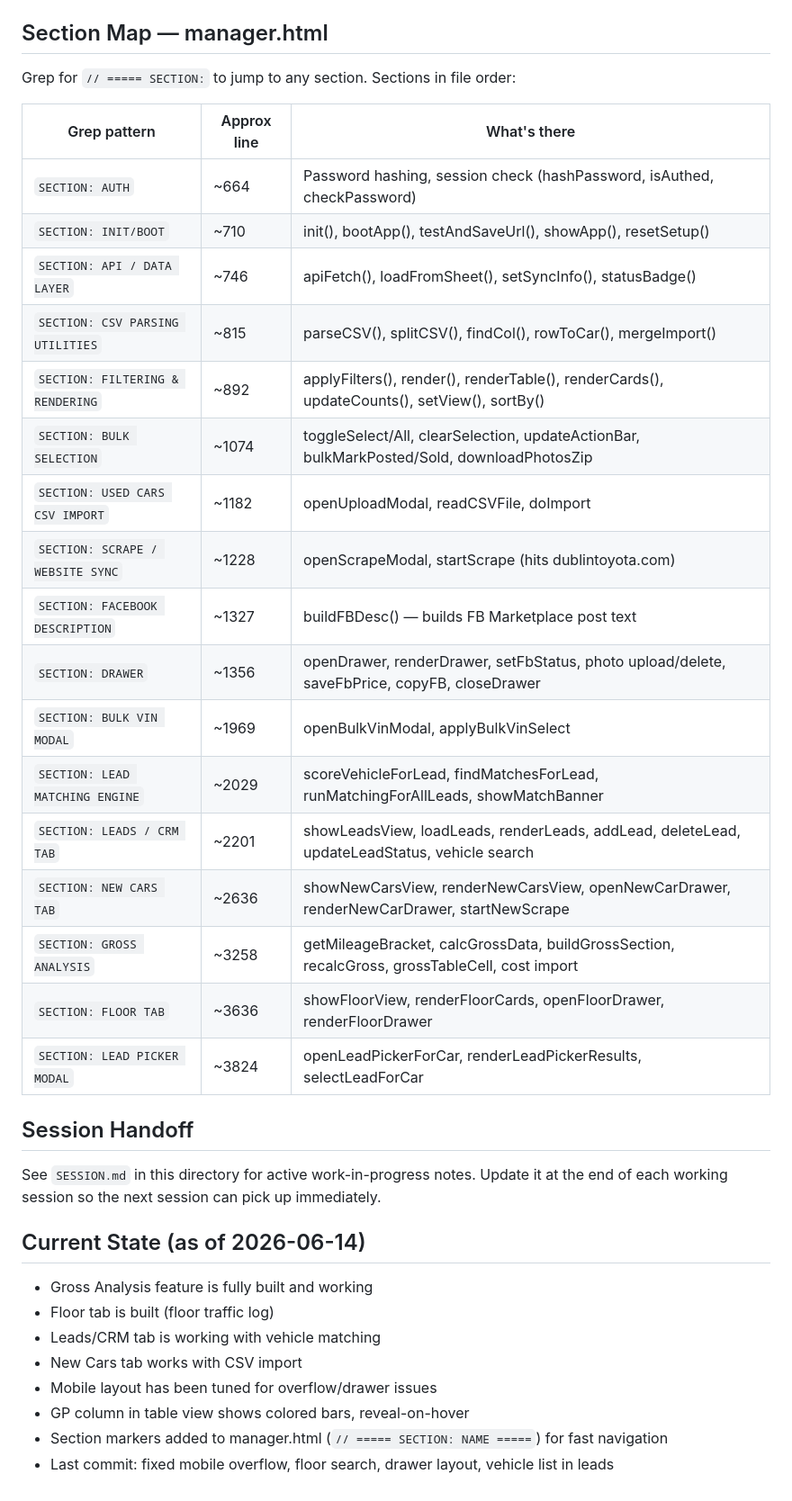
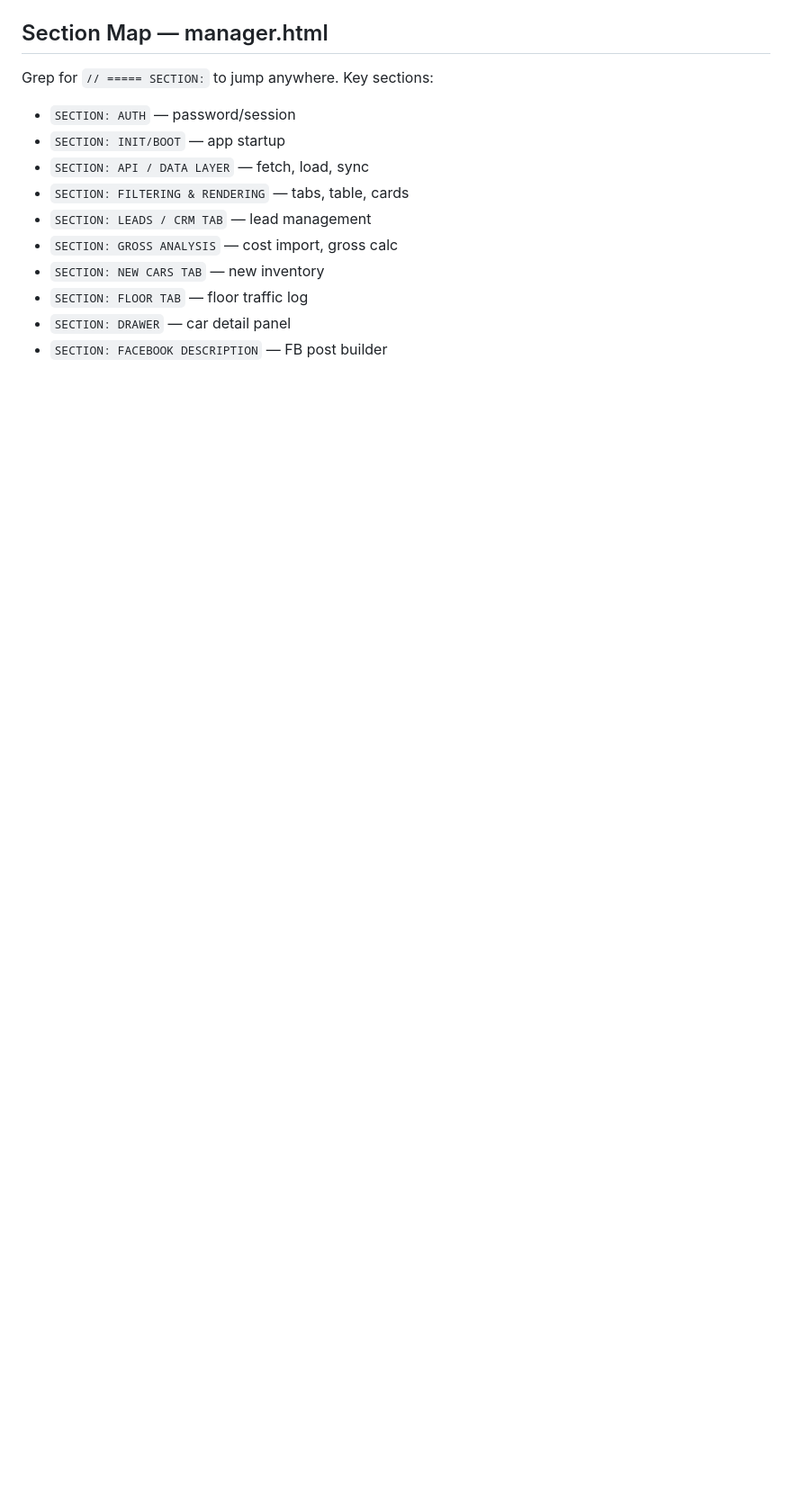
Before and after one commit to giogalasso323-png/giovanni-cars, a Markdown page: CLAUDE.md, the part around one of its changes. Shown at 90% size. Drawn GitHub-style; blank space fills up the shorter version.

Commit message:
Update CLAUDE.md with current project state and next phase gameplan

```diff
--- a/CLAUDE.md
+++ b/CLAUDE.md
@@ -158,36 +122,13 @@ After processing a file, tell Giovanni it's been handled. A "Processed" subfolde
 
 ## Section Map — manager.html
-Grep for `// ===== SECTION:` to jump to any section. Sections in file order:
-
-| Grep pattern | Approx line | What's there |
-|---|---|---|
-| `SECTION: AUTH` | ~664 | Password hashing, session check (hashPassword, isAuthed, checkPassword) |
-| `SECTION: INIT/BOOT` | ~710 | init(), bootApp(), testAndSaveUrl(), showApp(), resetSetup() |
-| `SECTION: API / DATA LAYER` | ~746 | apiFetch(), loadFromSheet(), setSyncInfo(), statusBadge() |
-| `SECTION: CSV PARSING UTILITIES` | ~815 | parseCSV(), splitCSV(), findCol(), rowToCar(), mergeImport() |
-| `SECTION: FILTERING & RENDERING` | ~892 | applyFilters(), render(), renderTable(), renderCards(), updateCounts(), setView(), sortBy() |
-| `SECTION: BULK SELECTION` | ~1074 | toggleSelect/All, clearSelection, updateActionBar, bulkMarkPosted/Sold, downloadPhotosZip |
-| `SECTION: USED CARS CSV IMPORT` | ~1182 | openUploadModal, readCSVFile, doImport |
-| `SECTION: SCRAPE / WEBSITE SYNC` | ~1228 | openScrapeModal, startScrape (hits dublintoyota.com) |
-| `SECTION: FACEBOOK DESCRIPTION` | ~1327 | buildFBDesc() — builds FB Marketplace post text |
-| `SECTION: DRAWER` | ~1356 | openDrawer, renderDrawer, setFbStatus, photo upload/delete, saveFbPrice, copyFB, closeDrawer |
-| `SECTION: BULK VIN MODAL` | ~1969 | openBulkVinModal, applyBulkVinSelect |
-| `SECTION: LEAD MATCHING ENGINE` | ~2029 | scoreVehicleForLead, findMatchesForLead, runMatchingForAllLeads, showMatchBanner |
-| `SECTION: LEADS / CRM TAB` | ~2201 | showLeadsView, loadLeads, renderLeads, addLead, deleteLead, updateLeadStatus, vehicle search |
-| `SECTION: NEW CARS TAB` | ~2636 | showNewCarsView, renderNewCarsView, openNewCarDrawer, renderNewCarDrawer, startNewScrape |
-| `SECTION: GROSS ANALYSIS` | ~3258 | getMileageBracket, calcGrossData, buildGrossSection, recalcGross, grossTableCell, cost import |
-| `SECTION: FLOOR TAB` | ~3636 | showFloorView, renderFloorCards, openFloorDrawer, renderFloorDrawer |
-| `SECTION: LEAD PICKER MODAL` | ~3824 | openLeadPickerForCar, renderLeadPickerResults, selectLeadForCar |
-
-## Session Handoff
-See `SESSION.md` in this directory for active work-in-progress notes. Update it at the end of each working session so the next session can pick up immediately.
-
-## Current State (as of 2026-06-14)
-- Gross Analysis feature is fully built and working
-- Floor tab is built (floor traffic log)
-- Leads/CRM tab is working with vehicle matching
-- New Cars tab works with CSV import
-- Mobile layout has been tuned for overflow/drawer issues
-- GP column in table view shows colored bars, reveal-on-hover
-- Section markers added to manager.html (`// ===== SECTION: NAME =====`) for fast navigation
-- Last commit: fixed mobile overflow, floor search, drawer layout, vehicle list in leads
+Grep for `// ===== SECTION:` to jump anywhere. Key sections:
+- `SECTION: AUTH` — password/session
+- `SECTION: INIT/BOOT` — app startup
+- `SECTION: API / DATA LAYER` — fetch, load, sync
+- `SECTION: FILTERING & RENDERING` — tabs, table, cards
+- `SECTION: LEADS / CRM TAB` — lead management
+- `SECTION: GROSS ANALYSIS` — cost import, gross calc
+- `SECTION: NEW CARS TAB` — new inventory
+- `SECTION: FLOOR TAB` — floor traffic log
+- `SECTION: DRAWER` — car detail panel
+- `SECTION: FACEBOOK DESCRIPTION` — FB post builder
```
Also changed, not shown: other parts of CLAUDE.md (+110 -146 lines).
